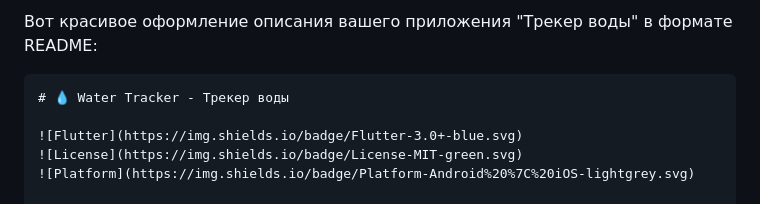
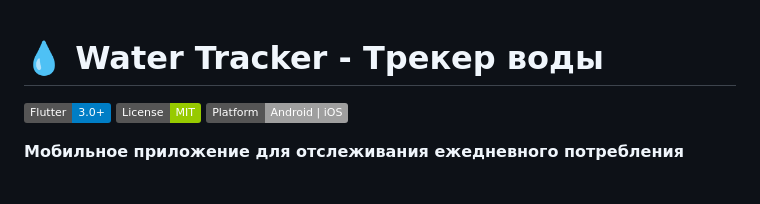
Before and after one commit to morozgeorgiy20-afk/flutter-labs, a Markdown page: README.md, the part around the change. Drawn GitHub-style; badges without logos; blank space fills up the shorter version.

````diff
--- a/README.md
+++ b/README.md
@@ -1,6 +1,5 @@
-Вот красивое оформление описания вашего приложения "Трекер воды" в формате README:
 
-```markdown
+
 # 💧 Water Tracker - Трекер воды
 
 ![Flutter](https://img.shields.io/badge/Flutter-3.0+-blue.svg)
````
